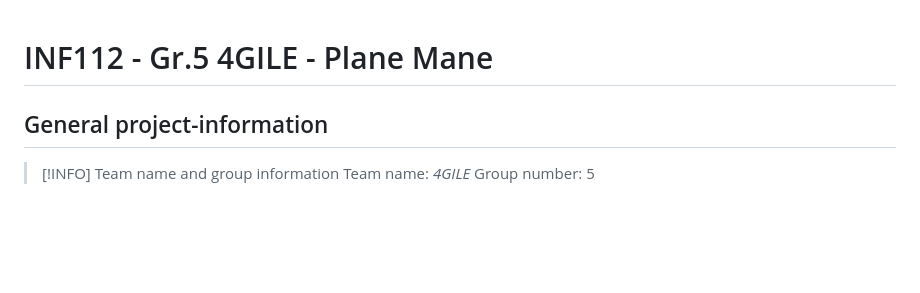
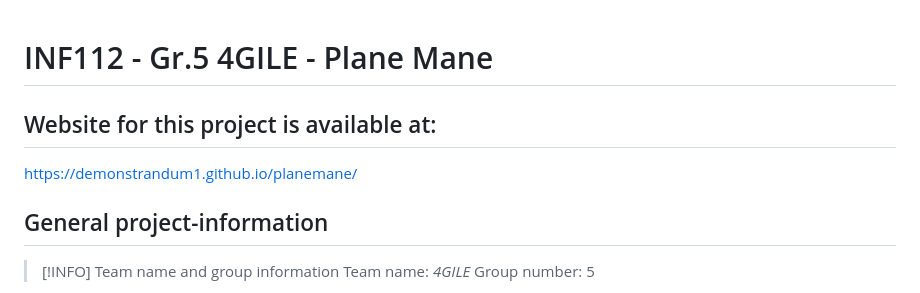
Before and after one commit to Demonstrandum1/planemane, a Markdown page: README.md, the part around the change. GitHub-like rendering; blank space fills up the shorter version.

```diff
--- a/README.md
+++ b/README.md
@@ -1,4 +1,7 @@
 # INF112 - Gr.5 4GILE - Plane Mane
+
+## Website for this project is available at:
+https://demonstrandum1.github.io/planemane/
 
 ## General project-information
 
```
